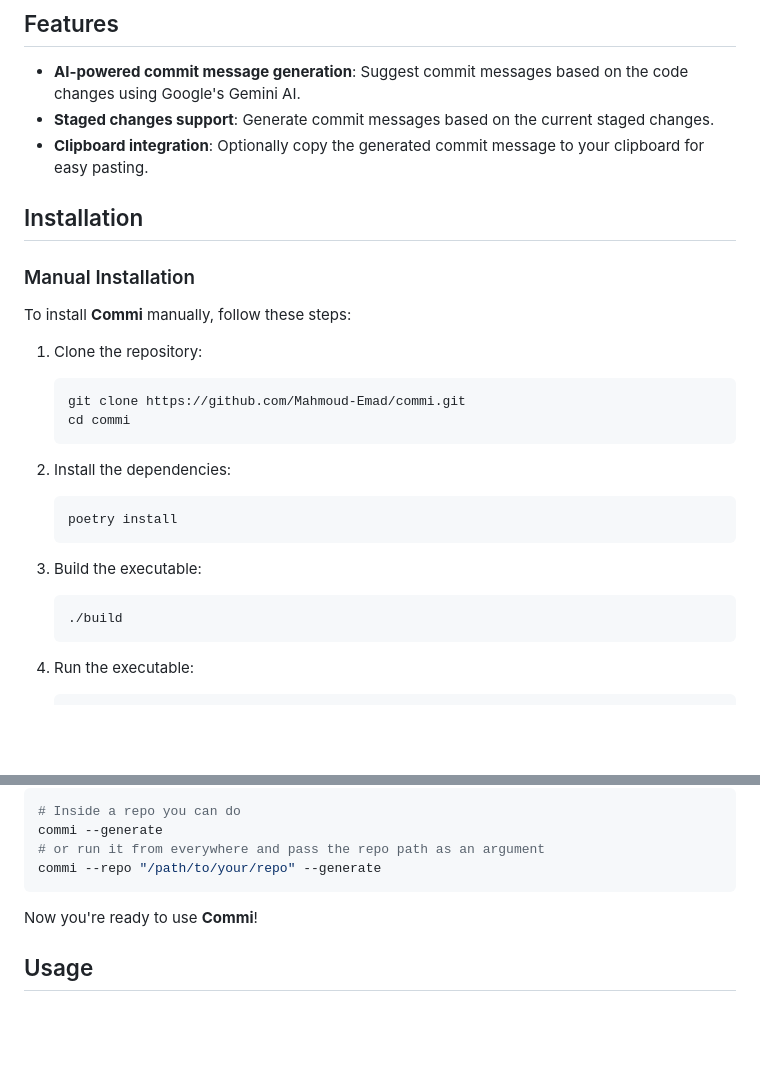
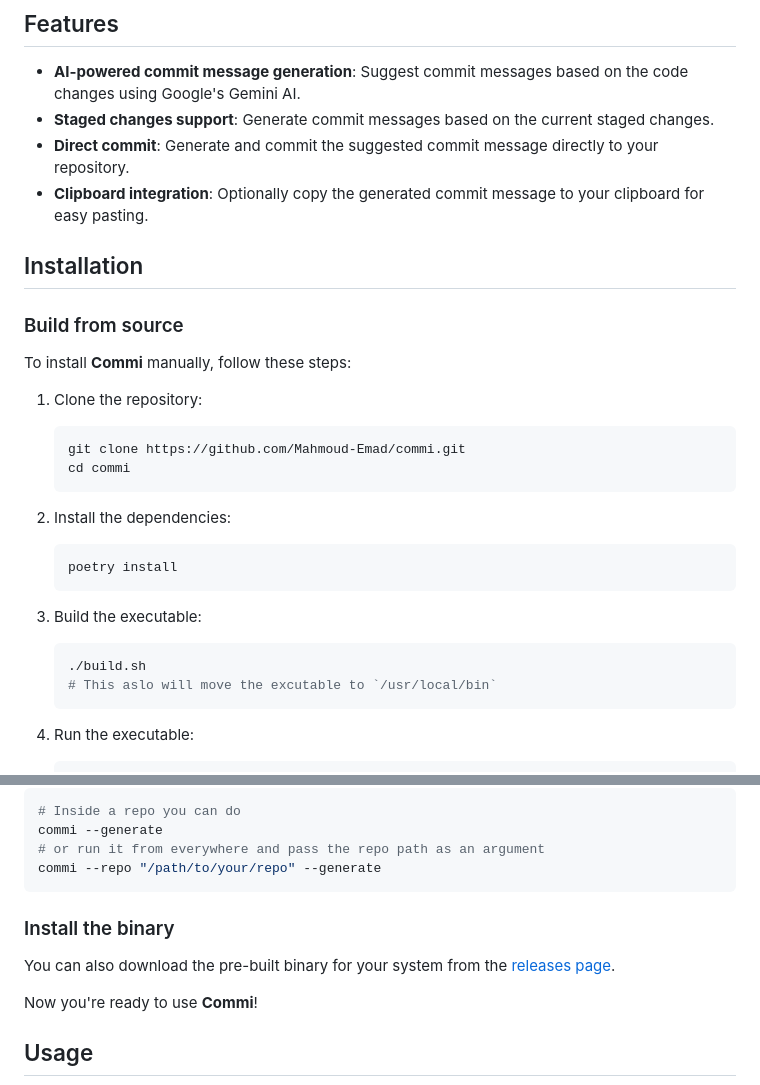
Before and after one commit to Mahmoud-Emad/commi, a Markdown page: README.md, 2 parts joined by grey strips. Rendered like a GitHub page; blank space fills up the shorter version.

Commit message:
feat: add direct commit and pre-built binary options
- Add a new `--commit` flag to directly commit the generated message.
- Add pre-built binaries to the releases page for easier installation.
- Update build instructions to use `build.sh` and move the executable to `/usr/local/bin`.
- Update README to reflect these changes.

````diff
--- a/README.md
+++ b/README.md
@@ -6,12 +6,13 @@ Commi is an AI-powered tool that automatically generates Git commit messages bas
 
 - **AI-powered commit message generation**: Suggest commit messages based on the code changes using Google's Gemini AI.
 - **Staged changes support**: Generate commit messages based on the current staged changes.
+- **Direct commit**: Generate and commit the suggested commit message directly to your repository.
 - **Clipboard integration**: Optionally copy the generated commit message to your clipboard for easy pasting.
 <!-- - **Future updates**: Integration with CI/CD pipelines, support for different languages, and customizable commit message templates. -->
 
 ## Installation
 
-### Manual Installation
+### Build from source
 
 To install **Commi** manually, follow these steps:
 1. Clone the repository:
@@ -30,7 +31,8 @@ To install **Commi** manually, follow these steps:
 3. Build the executable:
 
    ```bash
-   ./build
+   ./build.sh
+   # This aslo will move the excutable to `/usr/local/bin`
    ```
 
 4. Run the executable:
@@ -58,6 +60,10 @@ commi --generate
 # or run it from everywhere and pass the repo path as an argument
 commi --repo "/path/to/your/repo" --generate
 ```
+
+### Install the binary
+
+You can also download the pre-built binary for your system from the [releases page](https://github.com/Mahmoud-Emad/commi/releases).
 
 Now you're ready to use **Commi**!
 
````
